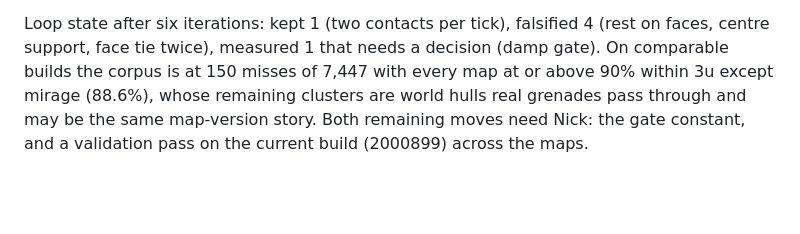
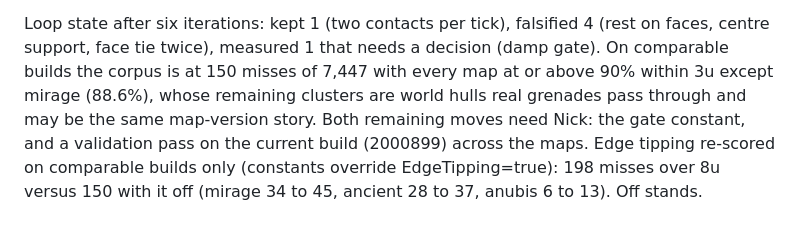
Before and after one commit to NC1107/cs2-smoke-solver, a Markdown page: technical_debt.md, the part around the change. Rendered like a GitHub page; blank space fills up the shorter version.

Commit message:
chore: note the edge-tipping re-score on comparable builds

```diff
--- a/technical_debt.md
+++ b/technical_debt.md
@@ -1809,3 +1809,4 @@ Comparable-build misses over 8u: window 0 (off) 150, 0.02 154, 0.1 166. Worse ei
 Loop state after six iterations: kept 1 (two contacts per tick), falsified 4 (rest on faces, centre support, face tie twice), measured 1 that needs a decision (damp gate).
 On comparable builds the corpus is at 150 misses of 7,447 with every map at or above 90% within 3u except mirage (88.6%), whose remaining clusters are world hulls real grenades pass through and may be the same map-version story.
 Both remaining moves need Nick: the gate constant, and a validation pass on the current build (2000899) across the maps.
+Edge tipping re-scored on comparable builds only (constants override EdgeTipping=true): 198 misses over 8u versus 150 with it off (mirage 34 to 45, ancient 28 to 37, anubis 6 to 13). Off stands.
```
